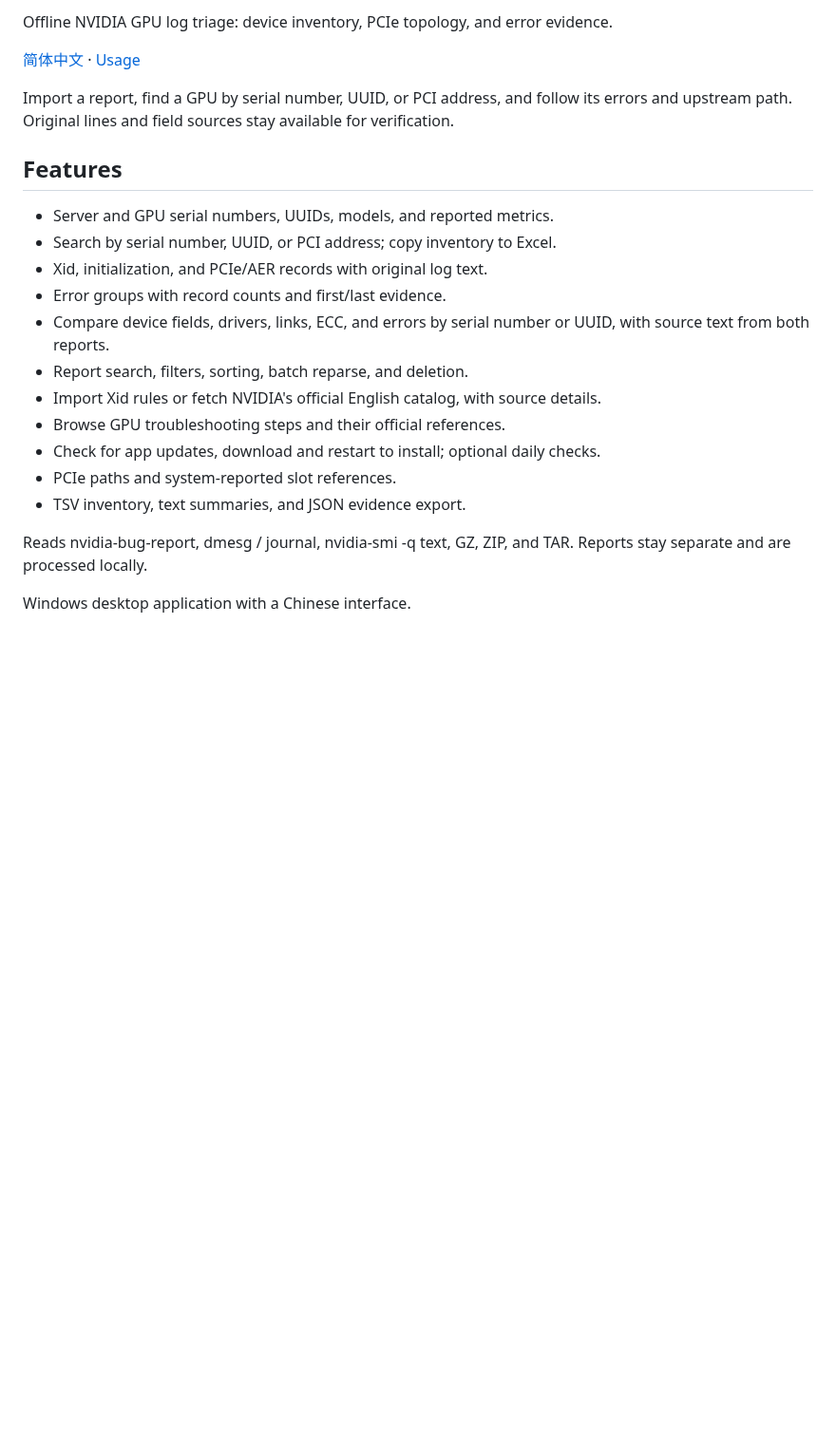
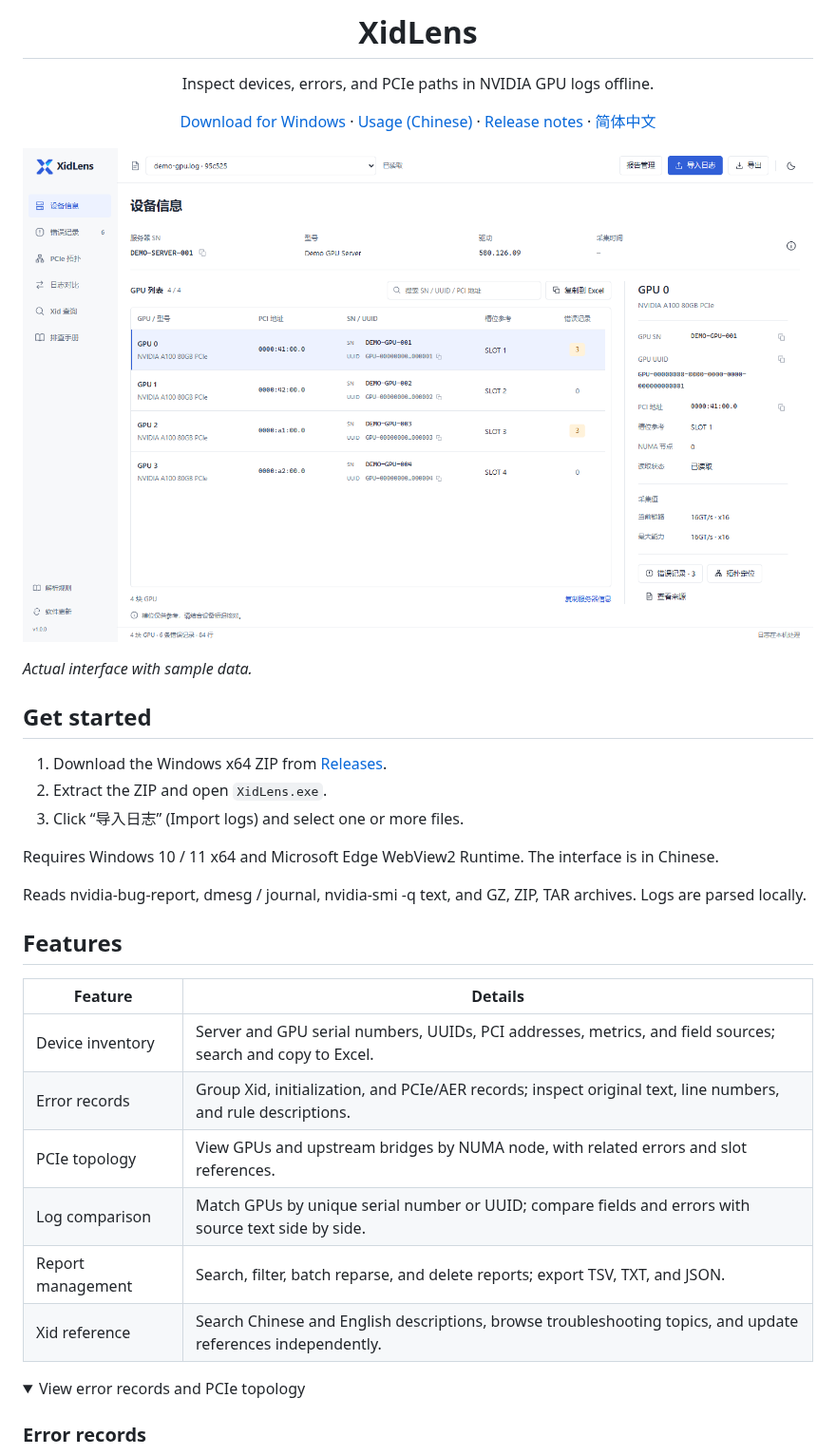
Before and after one commit to ohhellojie/xidlens, a Markdown page: README.en.md, the part around one of its changes. Shown at 95% size. GitHub-like rendering; pictures changed too: docs/images/devices.png (added); folded sections open; blank space fills up the shorter version.

```diff
--- a/README.en.md
+++ b/README.en.md
@@ -2,25 +2,42 @@
 
-Offline NVIDIA GPU log triage: device inventory, PCIe topology, and error evidence.
+<h1 align="center">XidLens</h1>
 
-[简体中文](README.md) · [Usage](docs/usage.md)
+<p align="center">Inspect devices, errors, and PCIe paths in NVIDIA GPU logs offline.</p>
 
-Import a report, find a GPU by serial number, UUID, or PCI address, and follow its errors and upstream path. Original lines and field sources stay available for verification.
+<p align="center">
+  <a href="https://github.com/ohhellojie/xidlens/releases/latest">Download for Windows</a> ·
+  <a href="docs/usage.md">Usage (Chinese)</a> ·
+  <a href="https://github.com/ohhellojie/xidlens/releases">Release notes</a> ·
+  <a href="README.md">简体中文</a>
+</p>
+
+![Device inventory with serial numbers, UUIDs, PCI addresses, and field sources](docs/images/devices.png)
+
+*Actual interface with sample data.*
+
+## Get started
+
+1. Download the Windows x64 ZIP from [Releases](https://github.com/ohhellojie/xidlens/releases/latest).
+2. Extract the ZIP and open `XidLens.exe`.
+3. Click “导入日志” (Import logs) and select one or more files.
+
+Requires Windows 10 / 11 x64 and Microsoft Edge WebView2 Runtime. The interface is in Chinese.
+
+Reads nvidia-bug-report, dmesg / journal, nvidia-smi -q text, and GZ, ZIP, TAR archives. Logs are parsed locally.
 
 ## Features
 
-- Server and GPU serial numbers, UUIDs, models, and reported metrics.
-- Search by serial number, UUID, or PCI address; copy inventory to Excel.
-- Xid, initialization, and PCIe/AER records with original log text.
-- Error groups with record counts and first/last evidence.
-- Compare device fields, drivers, links, ECC, and errors by serial number or UUID, with source text from both reports.
-- Report search, filters, sorting, batch reparse, and deletion.
-- Import Xid rules or fetch NVIDIA's official English catalog, with source details.
-- Browse GPU troubleshooting steps and their official references.
-- Check for app updates, download and restart to install; optional daily checks.
-- PCIe paths and system-reported slot references.
-- TSV inventory, text summaries, and JSON evidence export.
+| Feature | Details |
+| --- | --- |
+| Device inventory | Server and GPU serial numbers, UUIDs, PCI addresses, metrics, and field sources; search and copy to Excel. |
+| Error records | Group Xid, initialization, and PCIe/AER records; inspect original text, line numbers, and rule descriptions. |
+| PCIe topology | View GPUs and upstream bridges by NUMA node, with related errors and slot references. |
+| Log comparison | Match GPUs by unique serial number or UUID; compare fields and errors with source text side by side. |
+| Report management | Search, filter, batch reparse, and delete reports; export TSV, TXT, and JSON. |
+| Xid reference | Search Chinese and English descriptions, browse troubleshooting topics, and update references independently. |
 
-Reads nvidia-bug-report, dmesg / journal, nvidia-smi -q text, GZ, ZIP, and TAR. Reports stay separate and are processed locally.
+<details>
+<summary>View error records and PCIe topology</summary>
 
-Windows desktop application with a Chinese interface.
+### Error records
 
```
Also changed, not shown: other parts of README.en.md (+13 -40 lines), CONTRIBUTING.md (+1 -7 lines), README.md (+41 -54 lines), docs/development.md (added, +42 -0 lines), docs/images/errors.png (added), docs/images/topology.png (added), 4 other files.
